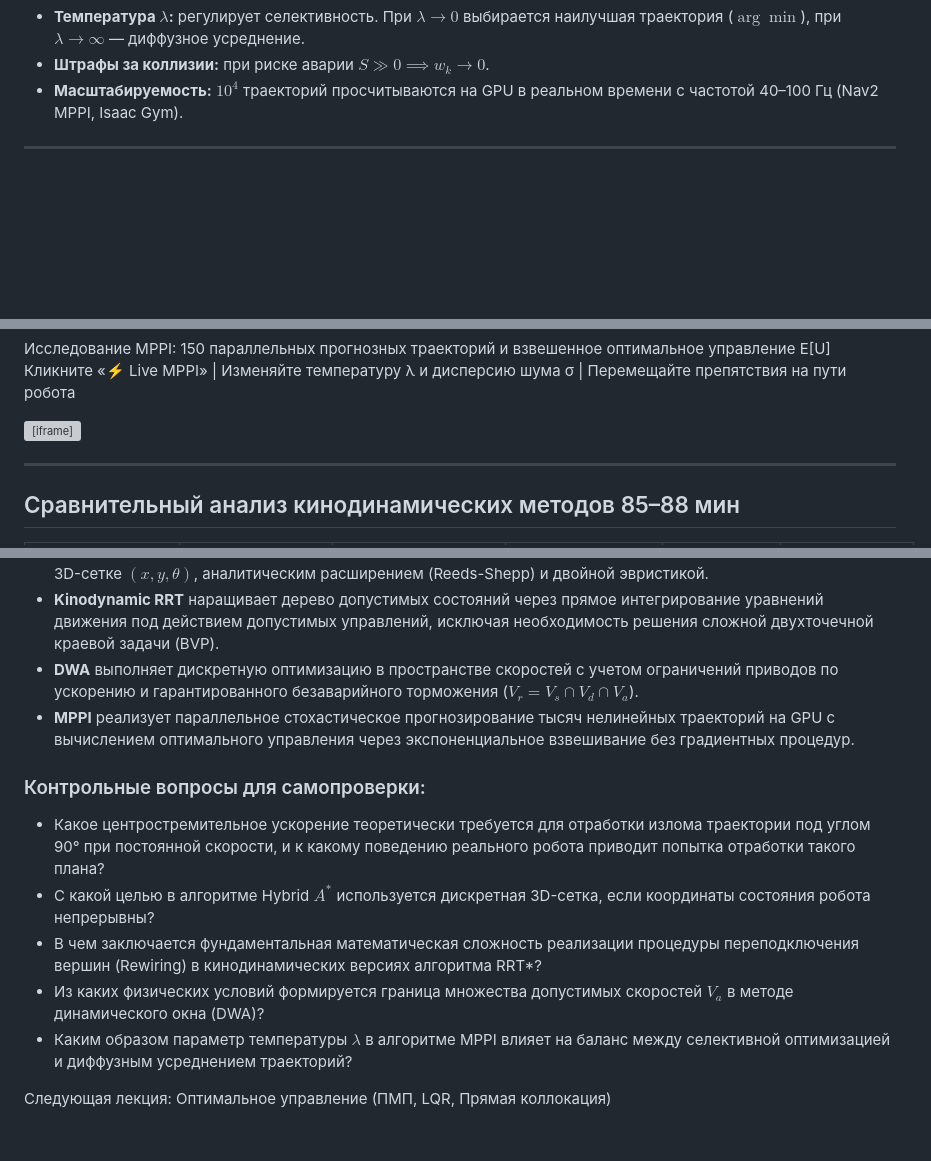
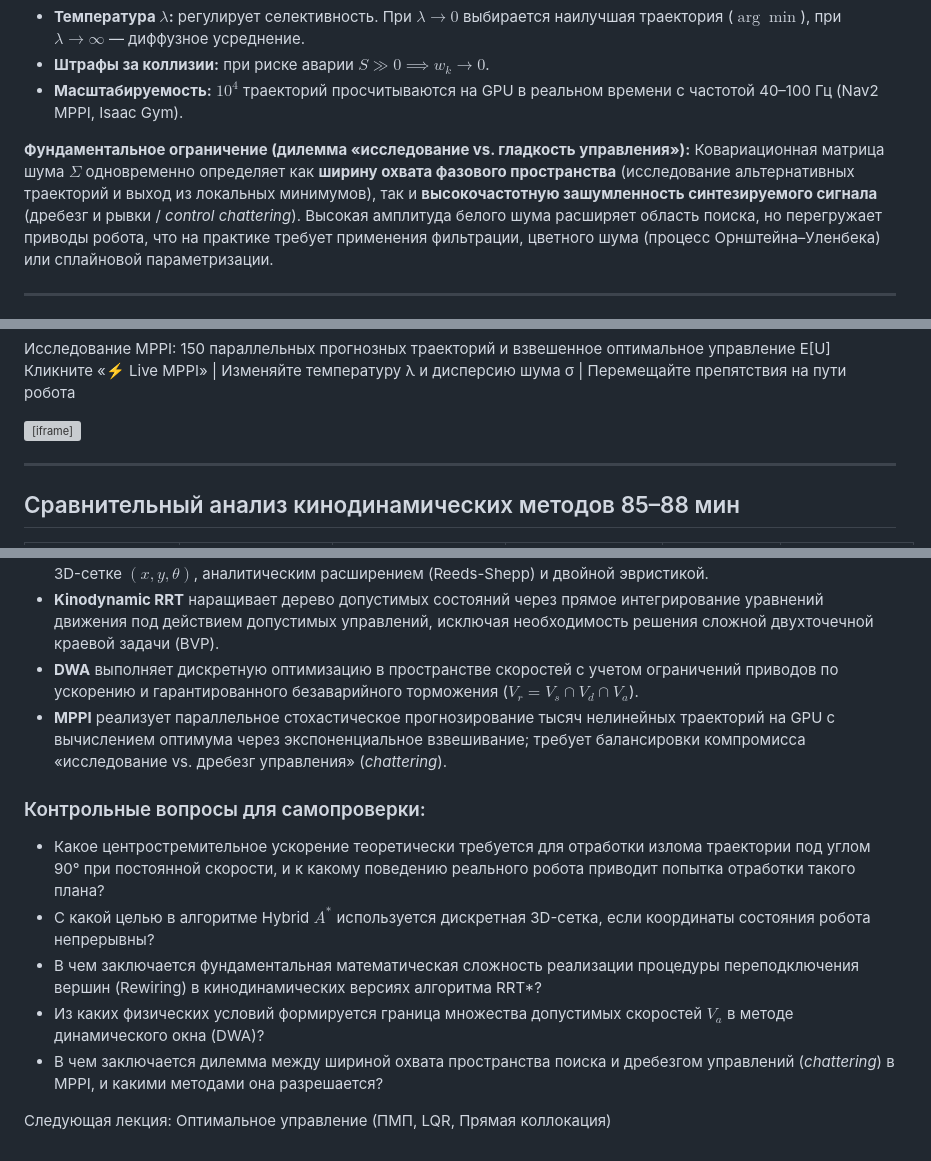
Before and after one commit to MrBoriska/lectures_robotics_planning, a Markdown page: lectures/lecture-04/lecture-04.md, 3 parts joined by grey strips. Drawn GitHub-style; blank space fills up the shorter version; grey boxes are pictures that could not be loaded.

Commit message:
Add exploration vs control chattering trade-off in MPPI section

```diff
--- a/lectures/lecture-04/lecture-04.md
+++ b/lectures/lecture-04/lecture-04.md
@@ -766,6 +766,13 @@ $$w_k = \frac{\exp\left(-\frac{1}{\lambda} (S(V^k) - S_{\min})\right)}{\sum_{j=1
 
 </div>
 
+<div class="card card-alert text-xs mt-2">
+
+**Фундаментальное ограничение (дилемма «исследование vs. гладкость управления»):**
+Ковариационная матрица шума $\Sigma$ одновременно определяет как **ширину охвата фазового пространства** (исследование альтернативных траекторий и выход из локальных минимумов), так и **высокочастотную зашумленность синтезируемого сигнала** (дребезг и рывки / *control chattering*). Высокая амплитуда белого шума расширяет область поиска, но перегружает приводы робота, что на практике требует применения фильтрации, цветного шума (процесс Орнштейна–Уленбека) или сплайновой параметризации.
+
+</div>
+
 ---
 
 <!-- _header: "Лекция 04 | Разбор MPPI" -->
@@ -802,6 +809,7 @@ $$w_k = \frac{\exp\left(-\frac{1}{\lambda} (S(V^k) - S_{\min})\right)}{\sum_{j=1
 2. Зеленая линия — результирующее взвешенное управление E[U]. На приводы робота подается первое управляющее воздействие этой последовательности.
 3. Переместите препятствие в зону прогноза: покажите, как пересекающие преграду траектории окрашиваются в красный цвет, их веса обнуляются, а результирующая траектория плавно огибает препятствие без рывков.
 4. Измените параметр «Температура λ»: продемонстрируйте, что при малых λ регулятор выбирает единичную лучшую траекторию (агрессивное управление), а при больших λ — консервативно усредняет допустимые варианты.
+5. Измените параметр «Дисперсия шума σ»: покажите студентам компромисс «исследование vs. дребезг» — большой шум шире охватывает пространство маневров, но приводит к высокочастотным изломам управляющего сигнала (chattering).
 -->
 
 ---
@@ -840,7 +848,7 @@ $$w_k = \frac{\exp\left(-\frac{1}{\lambda} (S(V^k) - S_{\min})\right)}{\sum_{j=1
 - **Hybrid $A^*$** объединяет непрерывные кинематические траектории с пространственной фильтрацией состояний в 3D-сетке $(x, y, \theta)$, аналитическим расширением (Reeds-Shepp) и двойной эвристикой.
 - **Kinodynamic RRT** наращивает дерево допустимых состояний через прямое интегрирование уравнений движения под действием допустимых управлений, исключая необходимость решения сложной двухточечной краевой задачи (BVP).
 - **DWA** выполняет дискретную оптимизацию в пространстве скоростей с учетом ограничений приводов по ускорению и гарантированного безаварийного торможения ($V_r = V_s \cap V_d \cap V_a$).
-- **MPPI** реализует параллельное стохастическое прогнозирование тысяч нелинейных траекторий на GPU с вычислением оптимального управления через экспоненциальное взвешивание без градиентных процедур.
+- **MPPI** реализует параллельное стохастическое прогнозирование тысяч нелинейных траекторий на GPU с вычислением оптимума через экспоненциальное взвешивание; требует балансировки компромисса «исследование vs. дребезг управления» (*chattering*).
 
 </div>
 
@@ -852,7 +860,7 @@ $$w_k = \frac{\exp\left(-\frac{1}{\lambda} (S(V^k) - S_{\min})\right)}{\sum_{j=1
 - С какой целью в алгоритме Hybrid $A^*$ используется дискретная 3D-сетка, если координаты состояния робота непрерывны?
 - В чем заключается фундаментальная математическая сложность реализации процедуры переподключения вершин (Rewiring) в кинодинамических версиях алгоритма RRT*?
 - Из каких физических условий формируется граница множества допустимых скоростей $V_a$ в методе динамического окна (DWA)?
-- Каким образом параметр температуры $\lambda$ в алгоритме MPPI влияет на баланс между селективной оптимизацией и диффузным усреднением траекторий?
+- В чем заключается дилемма между шириной охвата пространства поиска и дребезгом управлений (*chattering*) в MPPI, и какими методами она разрешается?
 
 <div class="mt-4 text-center">
 
```
Also changed, not shown: lectures/lecture-04/timing.md (+1 -1 lines).
